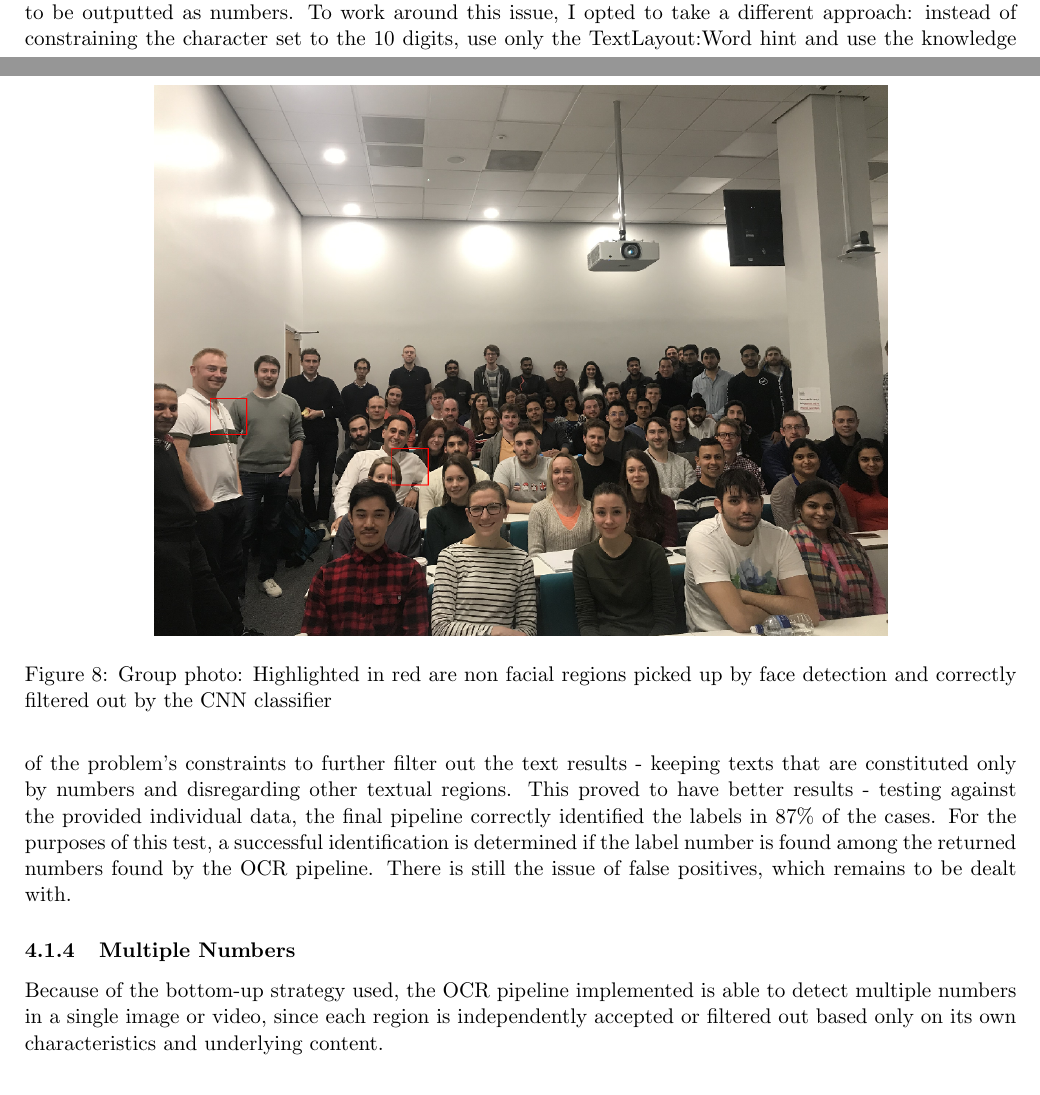
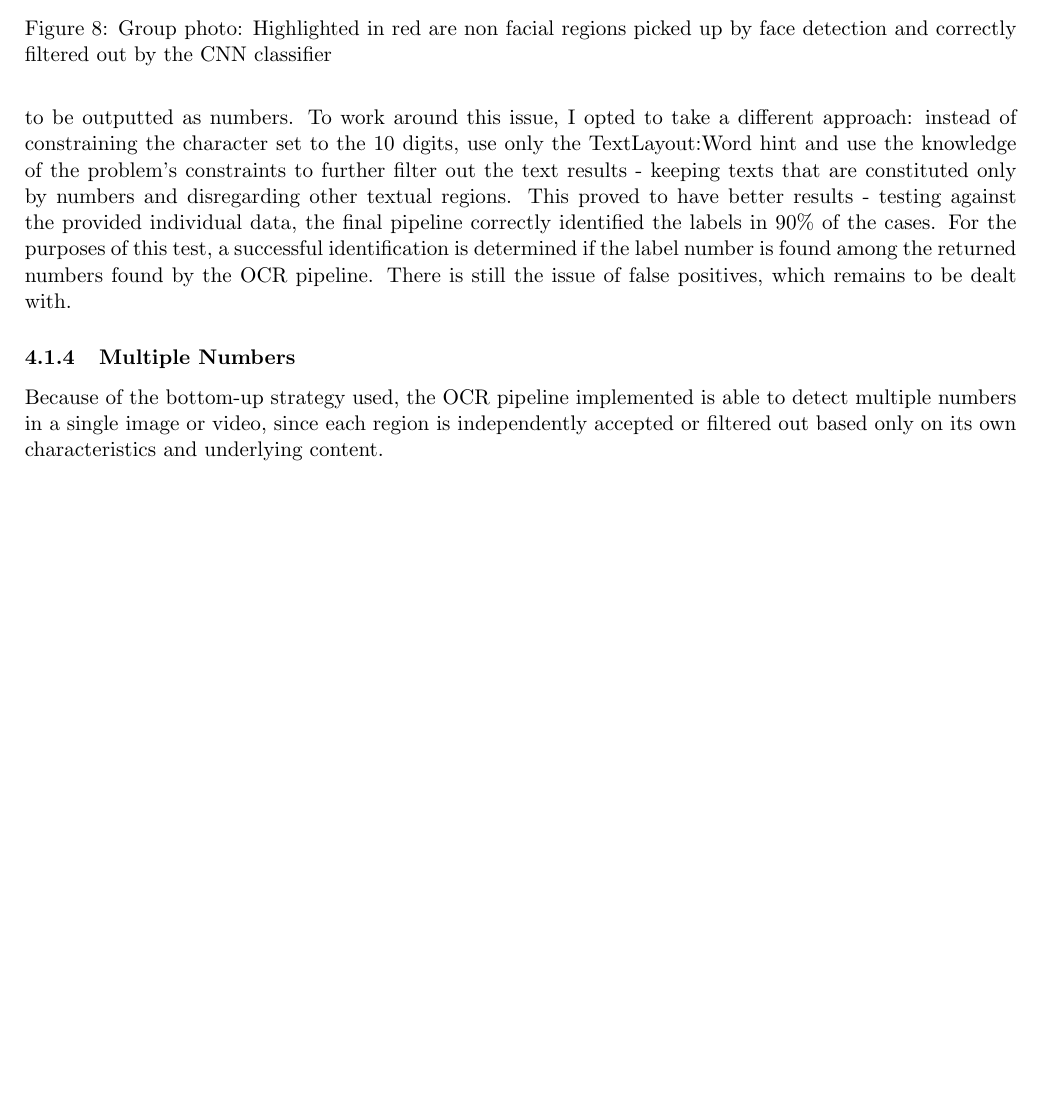
Before and after one commit to melloflavio/2019-ComputerVision-CW, a LaTeX document (report.tex): two parts of pages 13 and 14 of 16 before the commit and part of page 14 of 16 after it, the two joined at a grey line, cut so that both start at the same text, the shorter picture padded with empty space. Compiled offline with pdfLaTeX.

Commit message:
More report

```diff
--- a/report.tex
+++ b/report.tex
@@ -271,7 +271,7 @@ The second part of the study regards text recognition within natural images. The
         Initial tests with the complete pipeline shown cases in which the individual digits that compound the label were being identified as individual words, instead of single number containing both digits. This proved a valuable hint to indicate that the MSER regions for each digit were not being properly merged into a single text block - one possible explanation could be because the tracking/letter-spacing present in the used typeface is larger than usual. To account for this phenomenon I decided to increase expansion factor applied to merge regions from 0.02 to 0.05. This proved to be a positive change as the correct identification rate increased from 84\% to 87\% across the entire dataset.
 
     \subsubsection{OCR}
-        The final stage of the OCR pipeline used in this study is to feed the remaining candidate regions into Matlab's stock OCR function, which allows for various parameters/hints to be set to customize the OCR being applied. Among the available options the two most relevant ones are: \texttt{TextLayout}, which can be used to indicate the expected text format being a single line, a single word or a contiguous block of text; and \texttt{CharacterSet} which can be used to constrain the character set to a specific collection. Considering the labels are formed by a pair of digits, I opted to use the TextLayout:Word hint, which proved useful in eliminating noise returned by the OCR function. The CharacterSet hint, however, proved to have negative results. Restricting the expected character set to the 10 Arabic Numerals effectively introduces bias into the OCR algorithm, which increases the chance of any remaining non-text or textual but not numeric regions to be outputted as numbers. To work around this issue, I opted to take a different approach: instead of constraining the character set to the 10 digits, use only the TextLayout:Word hint and use the knowledge of the problem's constraints to further filter out the text results - keeping texts that are constituted only by numbers and disregarding other textual regions. This proved to have better results - testing against the provided individual data, the final pipeline correctly identified the labels in 87\% of the cases. For the purposes of this test, a successful identification is determined if the label number is found among the returned numbers found by the OCR pipeline. There is still the issue of false positives, which remains to be dealt with.
+        The final stage of the OCR pipeline used in this study is to feed the remaining candidate regions into Matlab's stock OCR function, which allows for various parameters/hints to be set to customize the OCR being applied. Among the available options the two most relevant ones are: \texttt{TextLayout}, which can be used to indicate the expected text format being a single line, a single word or a contiguous block of text; and \texttt{CharacterSet} which can be used to constrain the character set to a specific collection. Considering the labels are formed by a pair of digits, I opted to use the TextLayout:Word hint, which proved useful in eliminating noise returned by the OCR function. The CharacterSet hint, however, proved to have negative results. Restricting the expected character set to the 10 Arabic Numerals effectively introduces bias into the OCR algorithm, which increases the chance of any remaining non-text or textual but not numeric regions to be outputted as numbers. To work around this issue, I opted to take a different approach: instead of constraining the character set to the 10 digits, use only the TextLayout:Word hint and use the knowledge of the problem's constraints to further filter out the text results - keeping texts that are constituted only by numbers and disregarding other textual regions. This proved to have better results - testing against the provided individual data, the final pipeline correctly identified the labels in 90\% of the cases. For the purposes of this test, a successful identification is determined if the label number is found among the returned numbers found by the OCR pipeline. There is still the issue of false positives, which remains to be dealt with.
 
     \subsubsection{Multiple Numbers}
         Because of the bottom-up strategy used, the OCR pipeline implemented is able to detect multiple numbers in a single image or video, since each region is independently accepted or filtered out based only on its own characteristics and underlying content.
```
Also changed, not shown: report.tex (2 more changed lines).
